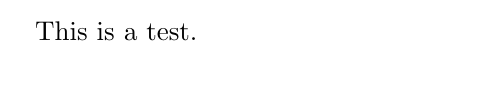
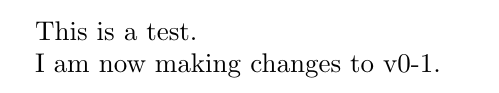
Before and after one commit to misapema-jyfl/latex-git-test, a LaTeX document (main.tex): part of the page, cut so that both start at the same text. Compiled offline with pdfLaTeX.

Commit message:
Experimental changes

```diff
--- a/main.tex
+++ b/main.tex
@@ -17,4 +17,6 @@
 
 \begin{document}
     This is a test.
+
+    I am now making changes to v0-1.
 \end{document}
```
